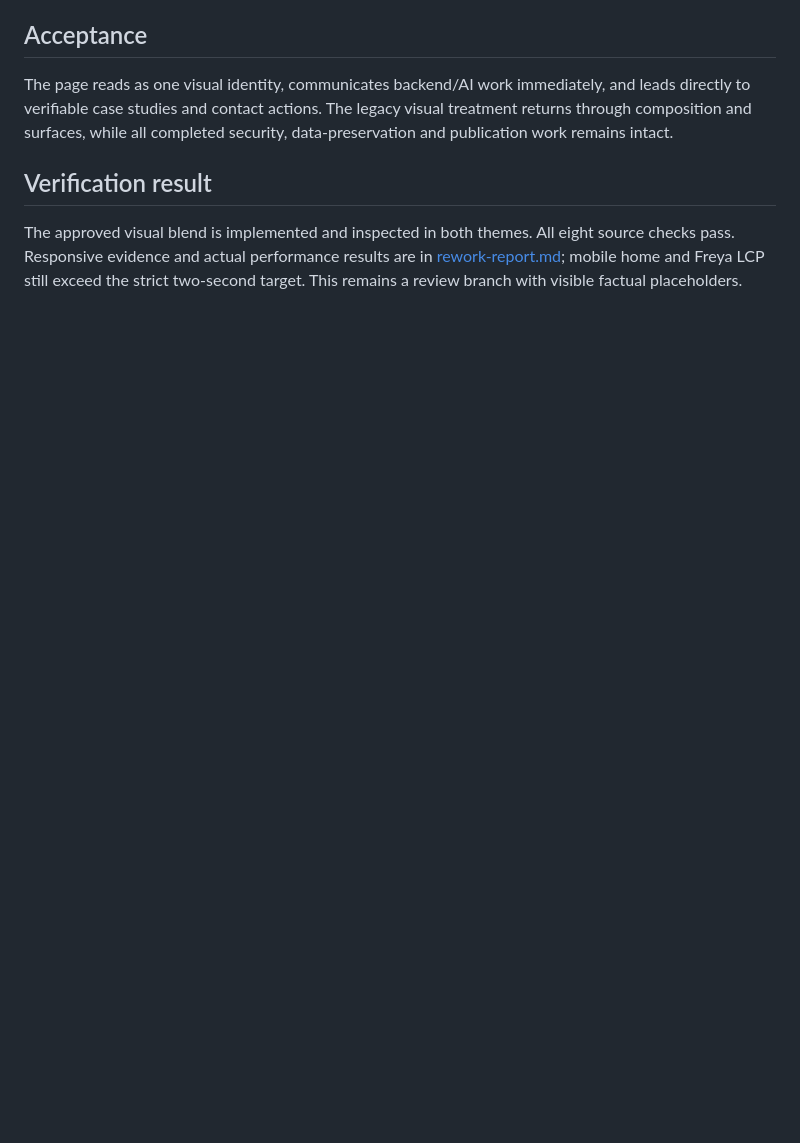
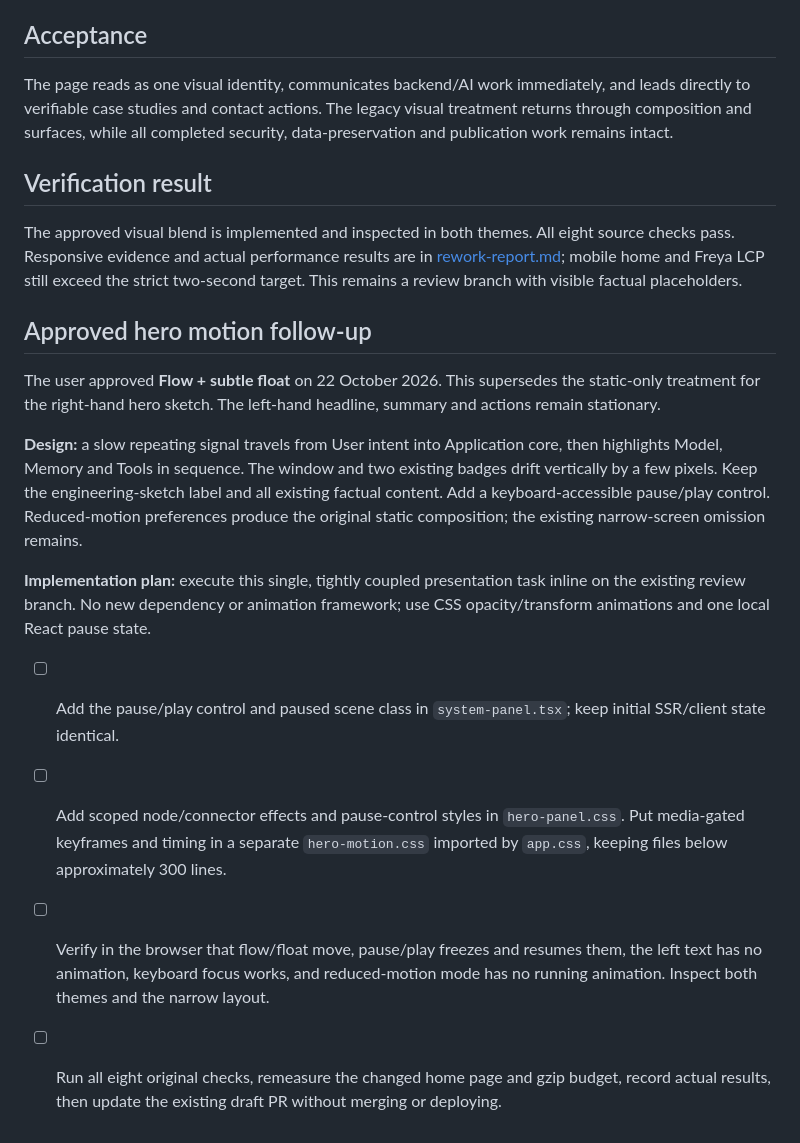
Before and after one commit to aslamwebz/Portfolio-26, a Markdown page: docs/balanced-design.md, the part around the change. Drawn GitHub-style; blank space fills up the shorter version.

Commit message:
Record approved hero flow and float treatment

```diff
--- a/docs/balanced-design.md
+++ b/docs/balanced-design.md
@@ -48,3 +48,16 @@ The page reads as one visual identity, communicates backend/AI work immediately,
 ## Verification result
 
 The approved visual blend is implemented and inspected in both themes. All eight source checks pass. Responsive evidence and actual performance results are in [rework-report.md](rework-report.md); mobile home and Freya LCP still exceed the strict two-second target. This remains a review branch with visible factual placeholders.
+
+## Approved hero motion follow-up
+
+The user approved **Flow + subtle float** on 22 October 2026. This supersedes the static-only treatment for the right-hand hero sketch. The left-hand headline, summary and actions remain stationary.
+
+**Design:** a slow repeating signal travels from User intent into Application core, then highlights Model, Memory and Tools in sequence. The window and two existing badges drift vertically by a few pixels. Keep the engineering-sketch label and all existing factual content. Add a keyboard-accessible pause/play control. Reduced-motion preferences produce the original static composition; the existing narrow-screen omission remains.
+
+**Implementation plan:** execute this single, tightly coupled presentation task inline on the existing review branch. No new dependency or animation framework; use CSS opacity/transform animations and one local React pause state.
+
+- [ ] Add the pause/play control and paused scene class in `system-panel.tsx`; keep initial SSR/client state identical.
+- [ ] Add scoped node/connector effects and pause-control styles in `hero-panel.css`. Put media-gated keyframes and timing in a separate `hero-motion.css` imported by `app.css`, keeping files below approximately 300 lines.
+- [ ] Verify in the browser that flow/float move, pause/play freezes and resumes them, the left text has no animation, keyboard focus works, and reduced-motion mode has no running animation. Inspect both themes and the narrow layout.
+- [ ] Run all eight original checks, remeasure the changed home page and gzip budget, record actual results, then update the existing draft PR without merging or deploying.
```
